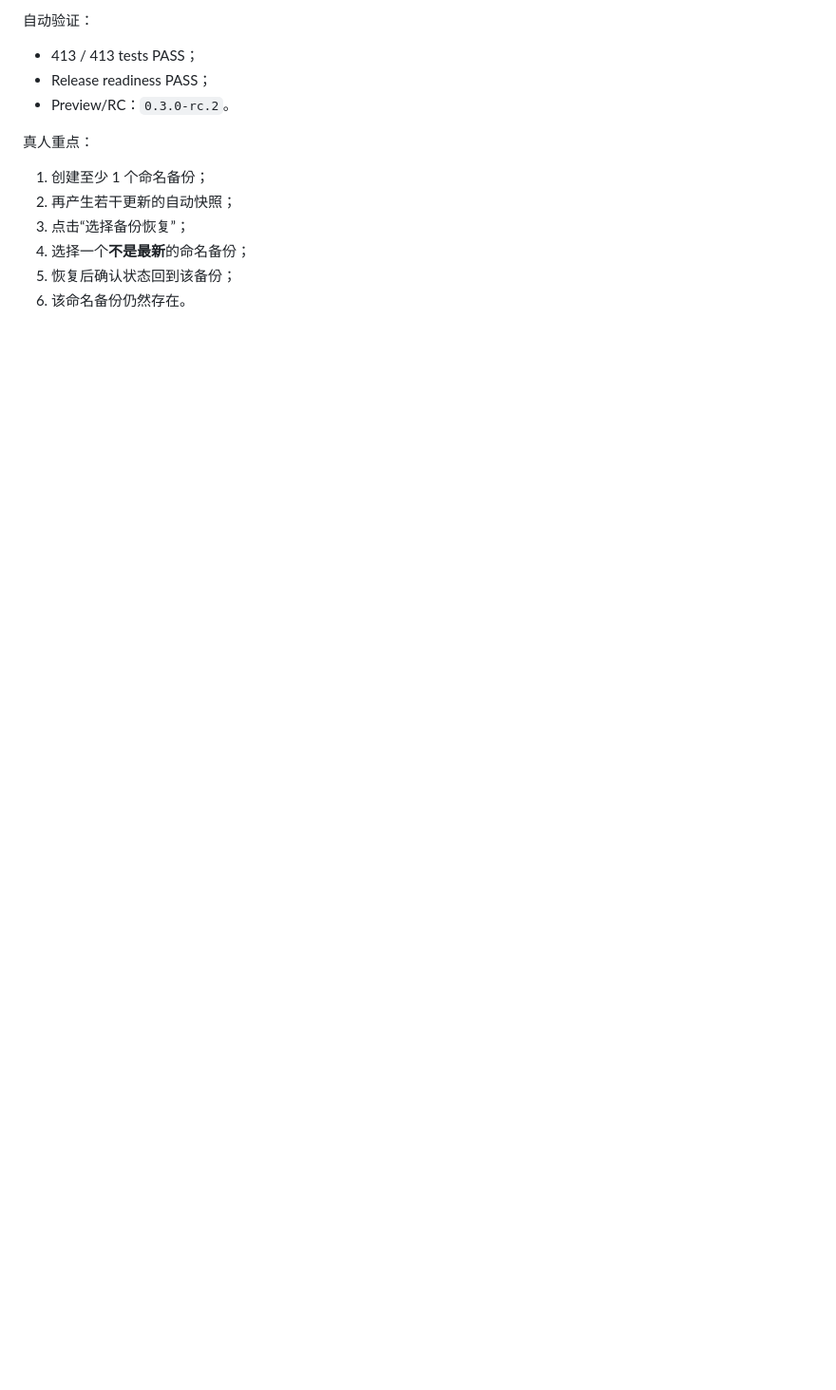
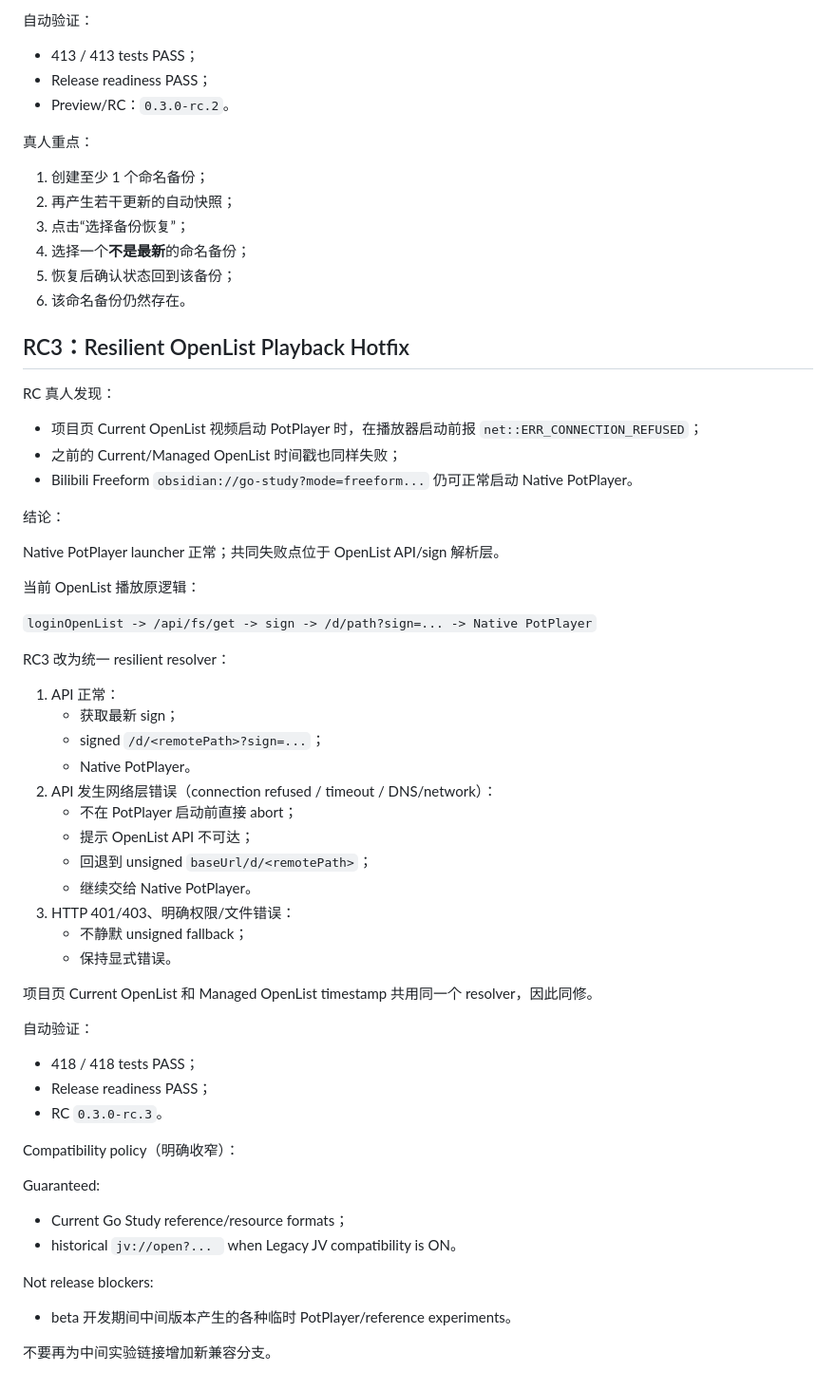
Before and after one commit to z3093508903-rgb/learning-resource-hub-vnext, a Markdown page: docs/CURRENT.md, the part around one of its changes. Shown at 95% size. Drawn GitHub-style; blank space fills up the shorter version.

Commit message:
docs: advance Go Study to RC3 resilient OpenList playback

```diff
--- a/docs/CURRENT.md
+++ b/docs/CURRENT.md
@@ -1297,3 +1297,53 @@ RC2 修复：
 4. 选择一个**不是最新**的命名备份；
 5. 恢复后确认状态回到该备份；
 6. 该命名备份仍然存在。
+
+
+## RC3：Resilient OpenList Playback Hotfix
+
+RC 真人发现：
+
+- 项目页 Current OpenList 视频启动 PotPlayer 时，在播放器启动前报 `net::ERR_CONNECTION_REFUSED`；
+- 之前的 Current/Managed OpenList 时间戳也同样失败；
+- Bilibili Freeform `obsidian://go-study?mode=freeform...` 仍可正常启动 Native PotPlayer。
+
+结论：
+
+Native PotPlayer launcher 正常；共同失败点位于 OpenList API/sign 解析层。
+
+当前 OpenList 播放原逻辑：
+
+`loginOpenList -> /api/fs/get -> sign -> /d/path?sign=... -> Native PotPlayer`
+
+RC3 改为统一 resilient resolver：
+
+1. API 正常：
+   - 获取最新 sign；
+   - signed `/d/<remotePath>?sign=...`；
+   - Native PotPlayer。
+2. API 发生网络层错误（connection refused / timeout / DNS/network）：
+   - 不在 PotPlayer 启动前直接 abort；
+   - 提示 OpenList API 不可达；
+   - 回退到 unsigned `baseUrl/d/<remotePath>`；
+   - 继续交给 Native PotPlayer。
+3. HTTP 401/403、明确权限/文件错误：
+   - 不静默 unsigned fallback；
+   - 保持显式错误。
+
+项目页 Current OpenList 和 Managed OpenList timestamp 共用同一个 resolver，因此同修。
+
+自动验证：
+- 418 / 418 tests PASS；
+- Release readiness PASS；
+- RC `0.3.0-rc.3`。
+
+Compatibility policy（明确收窄）：
+
+Guaranteed:
+- Current Go Study reference/resource formats；
+- historical `jv://open?... ` when Legacy JV compatibility is ON。
+
+Not release blockers:
+- beta 开发期间中间版本产生的各种临时 PotPlayer/reference experiments。
+
+不要再为中间实验链接增加新兼容分支。
```
Also changed, not shown: other parts of docs/CURRENT.md (+12 -12 lines).
